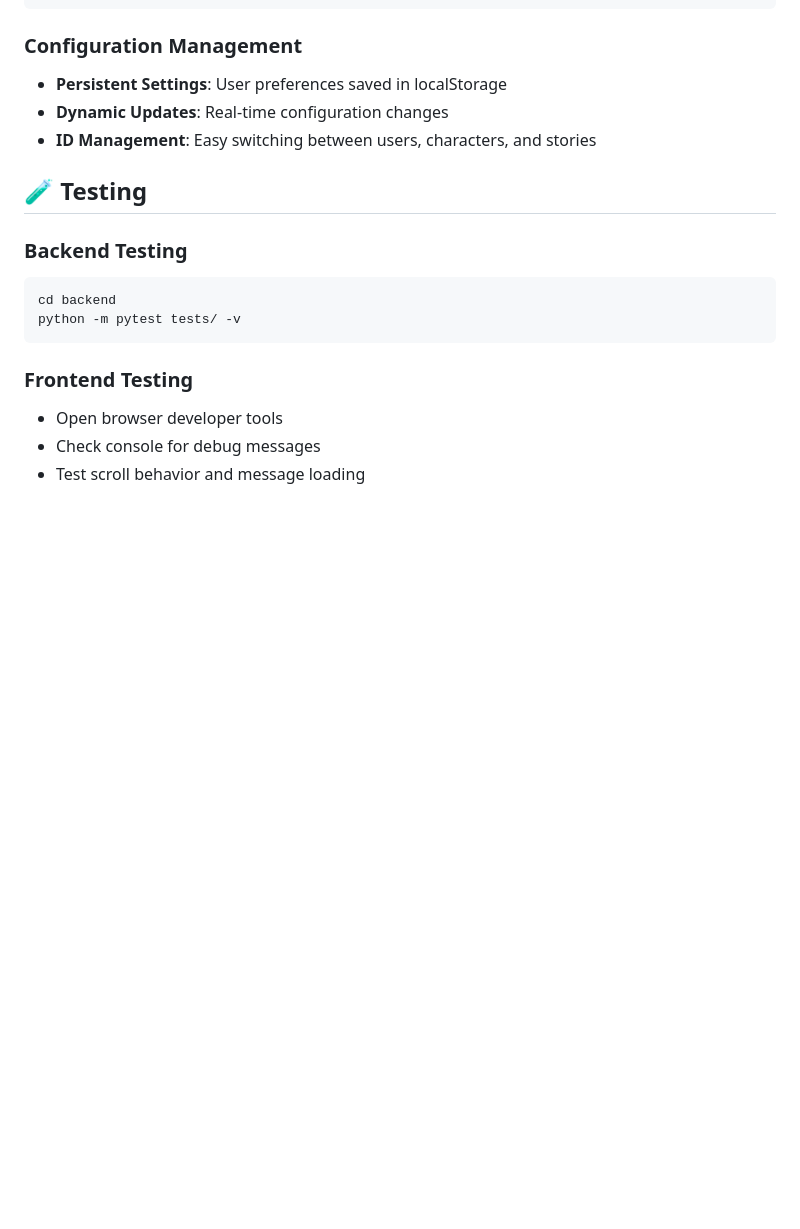
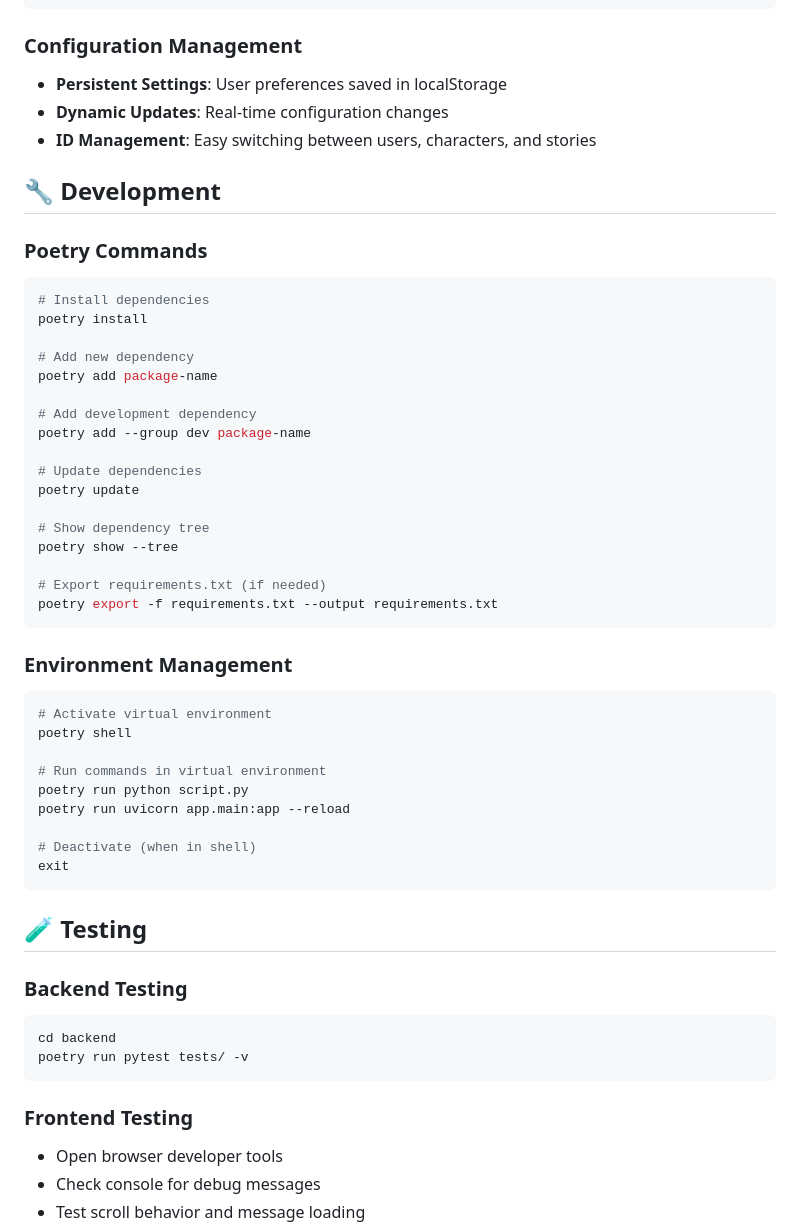
Before and after one commit to okpo65/matehub, a Markdown page: README.md, the part around the change printed below. GitHub-like rendering; blank space fills up the shorter version.

````diff
--- a/README.md
+++ b/README.md
@@ -219,12 +243,48 @@ class ChatClient {
 - **Dynamic Updates**: Real-time configuration changes
 - **ID Management**: Easy switching between users, characters, and stories
 
+## 🔧 Development
+
+### Poetry Commands
+```bash
+# Install dependencies
+poetry install
+
+# Add new dependency
+poetry add package-name
+
+# Add development dependency
+poetry add --group dev package-name
+
+# Update dependencies
+poetry update
+
+# Show dependency tree
+poetry show --tree
+
+# Export requirements.txt (if needed)
+poetry export -f requirements.txt --output requirements.txt
+```
+
+### Environment Management
+```bash
+# Activate virtual environment
+poetry shell
+
+# Run commands in virtual environment
+poetry run python script.py
+poetry run uvicorn app.main:app --reload
+
+# Deactivate (when in shell)
+exit
+```
+
 ## 🧪 Testing
 
 ### Backend Testing
 ```bash
 cd backend
-python -m pytest tests/ -v
+poetry run pytest tests/ -v
 ```
 
 ### Frontend Testing
````
Also changed, not shown: other parts of README.md (+34 -9 lines).
